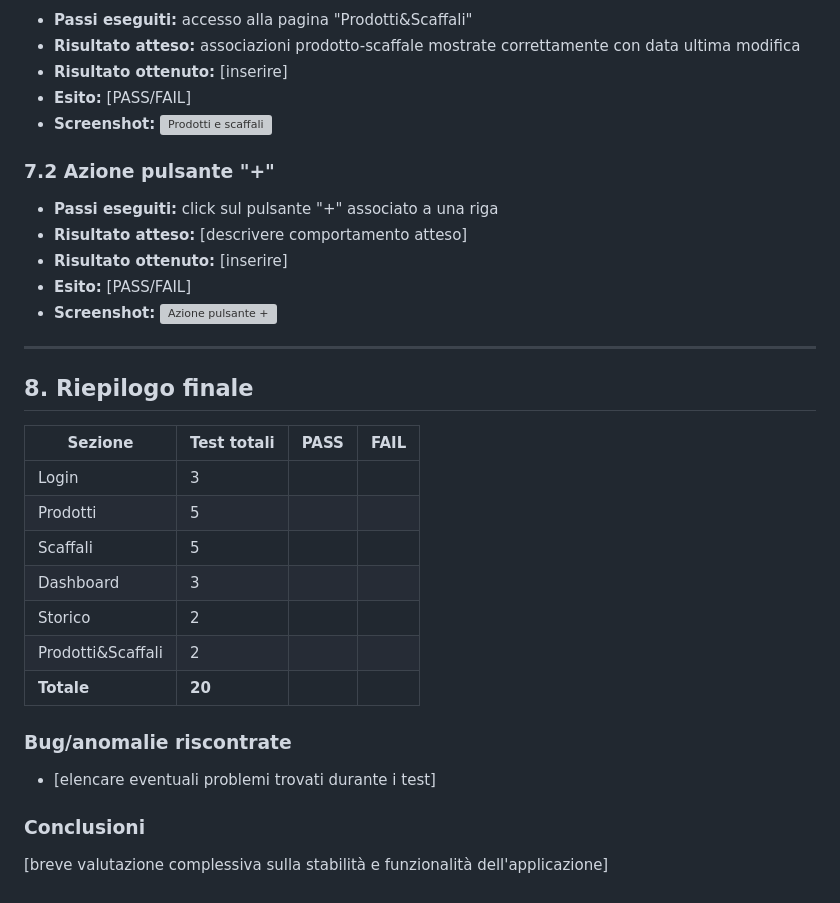
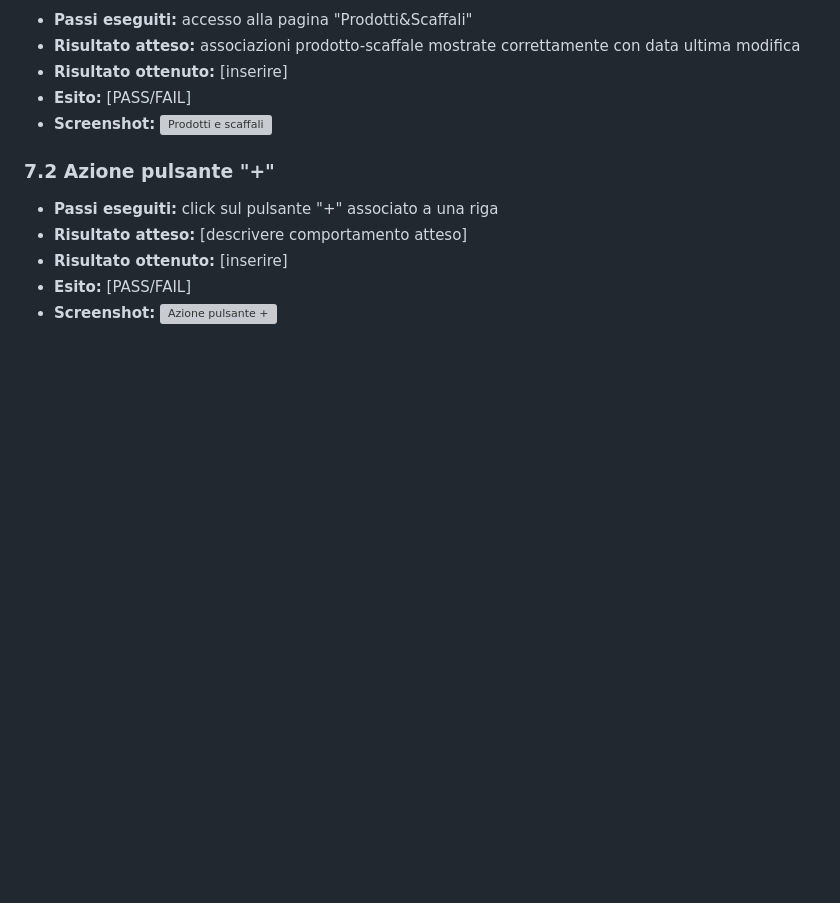
Before and after one commit to jonathan2004-git/smart-warehouse, a Markdown page: docs/report_test.md, the part around one of its changes. GitHub-like rendering; blank space fills up the shorter version; grey boxes are pictures that could not be loaded.

```diff
--- a/docs/report_test.md
+++ b/docs/report_test.md
@@ -171,23 +166,3 @@ Questo documento riporta i risultati dei test manuali eseguiti sull'applicazione
 - **Risultato ottenuto:** [inserire]
 - **Esito:** [PASS/FAIL]
 - **Screenshot:** ![Azione pulsante +](screenshots/prodotti_scaffali_azione.png)
-
----
-
-## 8. Riepilogo finale
-
-| Sezione | Test totali | PASS | FAIL |
-|---|---|---|---|
-| Login | 3 | | |
-| Prodotti | 5 | | |
-| Scaffali | 5 | | |
-| Dashboard | 3 | | |
-| Storico | 2 | | |
-| Prodotti&Scaffali | 2 | | |
-| **Totale** | **20** | | |
-
-### Bug/anomalie riscontrate
-- [elencare eventuali problemi trovati durante i test]
-
-### Conclusioni
-[breve valutazione complessiva sulla stabilità e funzionalità dell'applicazione]
```
Also changed, not shown: other parts of docs/report_test.md (+10 -15 lines).
